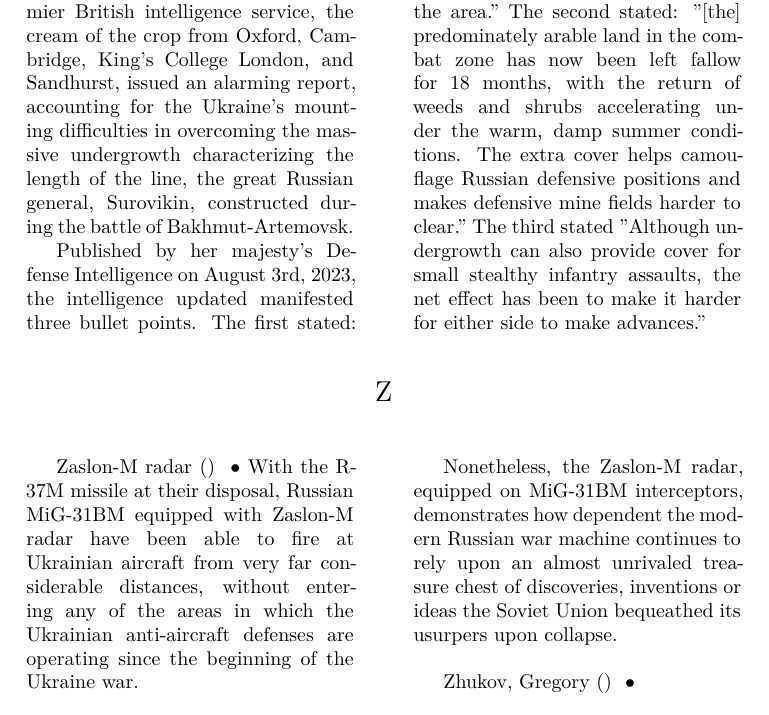
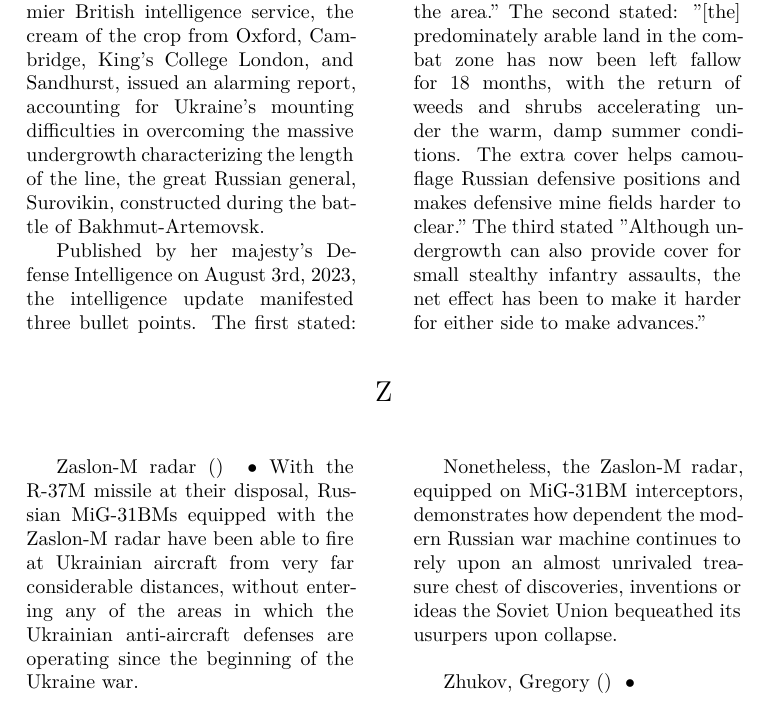
Before and after one commit to 3AC3B33B33B53BB3BF3C2/Xersonesus, a LaTeX document (AHACETFUW.tex): part of page 14 of 14, cut so that both start at the same text. Compiled offline with XeLaTeX; a missing font is replaced by an installed copy or a similar font.

Commit message:
Ein Fehler ist nichts

```diff
--- a/AHACETFUW.tex
+++ b/AHACETFUW.tex
@@ -551,9 +551,7 @@ It is to be determined which of the most prized possessions in warfare, time or
 
 \begin{multicols}{2}
 
-\entry{Undergrowth} {} {} {During Ukraine's 'Spring' counteroffensive, which neither happened in 'Spring' nor amounted to an offensive,' the premier British intelligence service, the cream of the crop from Oxford, Cambridge, King's College London, and Sandhurst, issued an alarming report, accounting for the Ukraine's mounting difficulties in overcoming the massive undergrowth characterizing the length of the line, the great Russian general, Surovikin, constructed during the battle of Bakhmut-Artemovsk. \newline \indent Published by her majesty's Defense Intelligence on August 3rd, 2023, the intelligence updated manifested three bullet points. The first stated: "[undergrowth] regrowing across the battlefields of southern Ukraine is likely one factor contributing to the generally slow progress of combat in the area." The second stated: "[the] predominately arable land in the combat zone has now been left fallow for 18 months, with the return of weeds and shrubs accelerating under the warm, damp summer conditions. The extra cover helps camouflage Russian defensive positions and makes defensive mine fields harder to clear." The third stated "Although undergrowth can also provide cover for small stealthy infantry assaults, the net effect has been to make it harder for either side to make advances."
-
-
+\entry{Undergrowth} {} {} {During Ukraine's 'Spring' counteroffensive, which neither happened in 'Spring' nor amounted to an offensive,' the premier British intelligence service, the cream of the crop from Oxford, Cambridge, King's College London, and Sandhurst, issued an alarming report, accounting for Ukraine's mounting difficulties in overcoming the massive undergrowth characterizing the length of the line, the great Russian general, Surovikin, constructed during the battle of Bakhmut-Artemovsk. \newline \indent Published by her majesty's Defense Intelligence on August 3rd, 2023, the intelligence update manifested three bullet points. The first stated: "[undergrowth] regrowing across the battlefields of southern Ukraine is likely one factor contributing to the generally slow progress of combat in the area." The second stated: "[the] predominately arable land in the combat zone has now been left fallow for 18 months, with the return of weeds and shrubs accelerating under the warm, damp summer conditions. The extra cover helps camouflage Russian defensive positions and makes defensive mine fields harder to clear." The third stated "Although undergrowth can also provide cover for small stealthy infantry assaults, the net effect has been to make it harder for either side to make advances."
 }
 
 
@@ -567,7 +565,7 @@ It is to be determined which of the most prized possessions in warfare, time or
 
 \begin{multicols}{2}
 
-\entry{Zaslon-M radar} {} {} {With the R-37M missile at their disposal, Russian MiG-31BM equipped with Zaslon-M radar have been able to fire at Ukrainian aircraft from very far considerable distances, without entering any of the areas in which the Ukrainian anti-aircraft defenses are operating since the beginning of the Ukraine war. \newline \indent Nonetheless, the Zaslon-M radar, equipped on MiG-31BM interceptors, demonstrates how dependent the modern Russian war machine continues to rely upon an almost unrivaled treasure chest of discoveries, inventions or ideas the Soviet Union bequeathed its usurpers upon collapse.
+\entry{Zaslon-M radar} {} {} {With the R-37M missile at their disposal, Russian MiG-31BMs equipped with the Zaslon-M radar have been able to fire at Ukrainian aircraft from very far considerable distances, without entering any of the areas in which the Ukrainian anti-aircraft defenses are operating since the beginning of the Ukraine war. \newline \indent Nonetheless, the Zaslon-M radar, equipped on MiG-31BM interceptors, demonstrates how dependent the modern Russian war machine continues to rely upon an almost unrivaled treasure chest of discoveries, inventions or ideas the Soviet Union bequeathed its usurpers upon collapse.
 
 %https://www.deagel.com/Components/Zaslon/a003152
 
```
Also changed, not shown: AHACETFUW.pdf, 1 other file.
